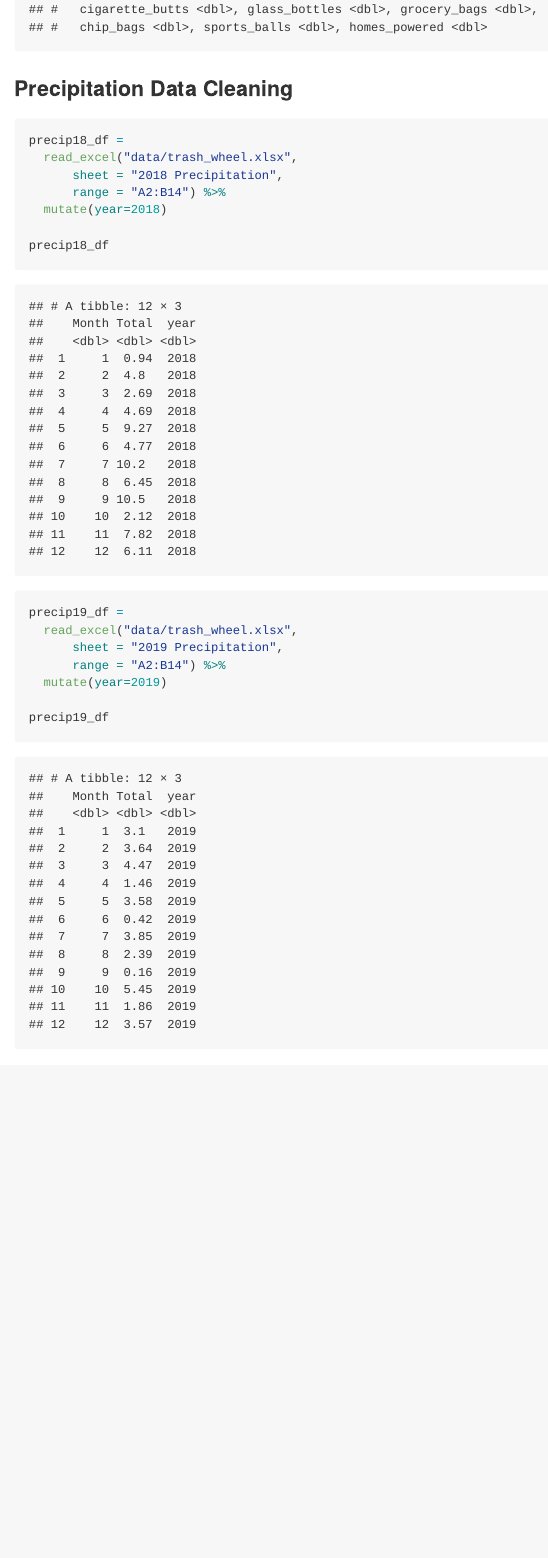
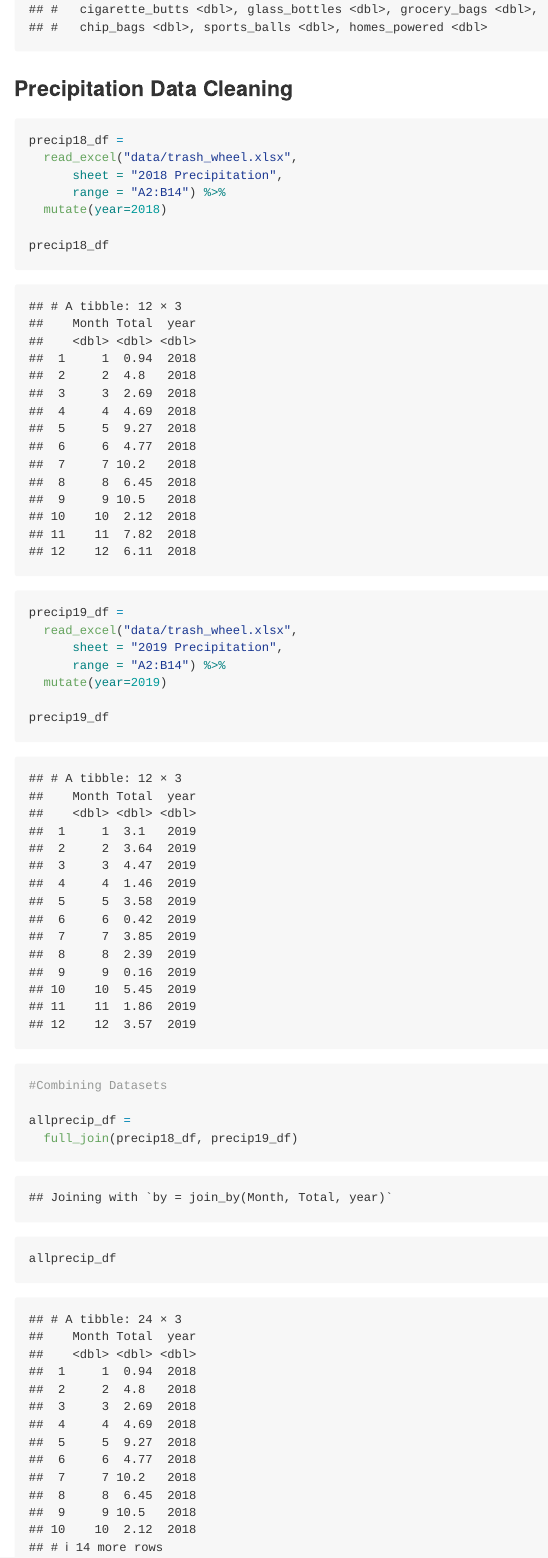
Before and after one commit to aw24918/p8105_hw2_aw3253, an R Markdown document (p8105_hw2_aw3253.Rmd): the page in a window 1100 px wide, from 3940 px down. Rendered offline with R 4.5, knitr and Pandoc, with nearby package versions; column names are cleaned by a stand-in for the janitor package.

Commit message:
Combining Precipitation Datasets

````diff
--- a/p8105_hw2_aw3253.Rmd
+++ b/p8105_hw2_aw3253.Rmd
@@ -59,10 +59,7 @@ precip18_df =
 
 precip18_df
 
-```
 
-
-```{r}
 precip19_df =
   read_excel("data/trash_wheel.xlsx",
       sheet = "2019 Precipitation",
@@ -70,4 +67,12 @@ precip19_df =
   mutate(year=2019)
 
 precip19_df
+
+#Combining Datasets
+
+allprecip_df =
+  full_join(precip18_df, precip19_df)
+
+allprecip_df
+
 ```
````
